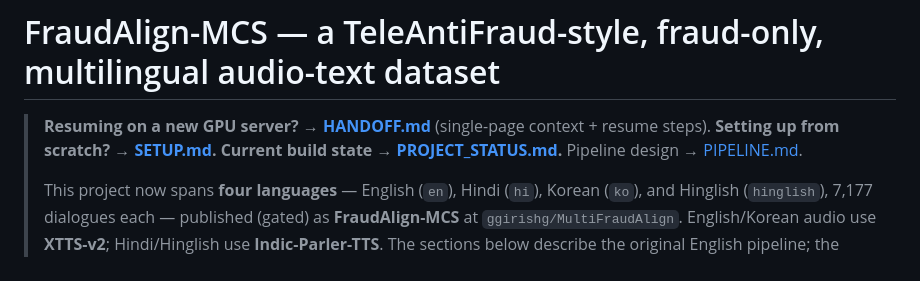
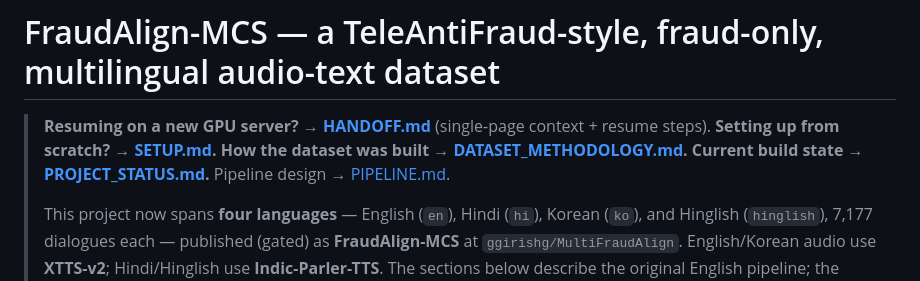
Before and after one commit to Helixometry/FraudSpeechAlignment, a Markdown page: multiling_fraud/README.md, the part around the change. Drawn GitHub-style.

```diff
--- a/multiling_fraud/README.md
+++ b/multiling_fraud/README.md
@@ -1,7 +1,7 @@
 # FraudAlign-MCS — a TeleAntiFraud-style, fraud-only, multilingual audio-text dataset
 
 > **Resuming on a new GPU server? → [HANDOFF.md](HANDOFF.md)** (single-page context + resume steps).
-> **Setting up from scratch? → [SETUP.md](SETUP.md).**
+> **Setting up from scratch? → [SETUP.md](SETUP.md).** **How the dataset was built → [DATASET_METHODOLOGY.md](DATASET_METHODOLOGY.md).**
 > **Current build state → [PROJECT_STATUS.md](PROJECT_STATUS.md).** Pipeline design → [PIPELINE.md](PIPELINE.md).
 >
 > This project now spans **four languages** — English (`en`), Hindi (`hi`), Korean (`ko`),
```
Also changed, not shown: multiling_fraud/DATASET_METHODOLOGY.md (added, +114 -0 lines), multiling_fraud/HANDOFF.md (+3 -2 lines).
